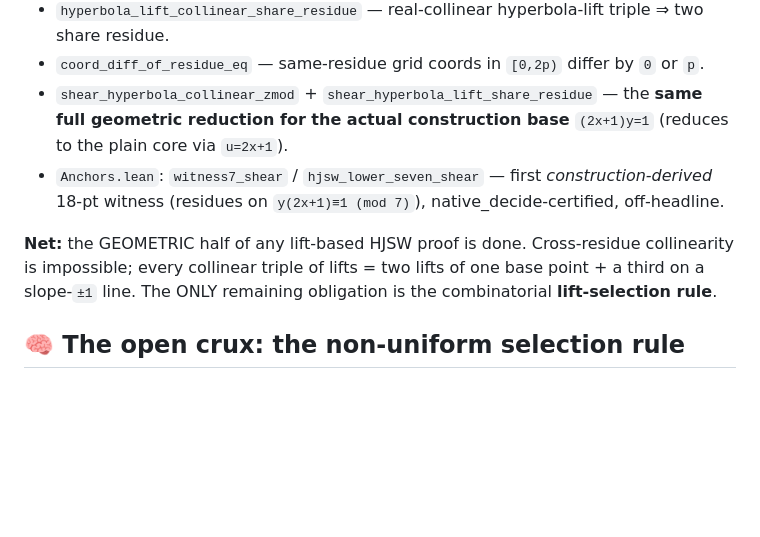
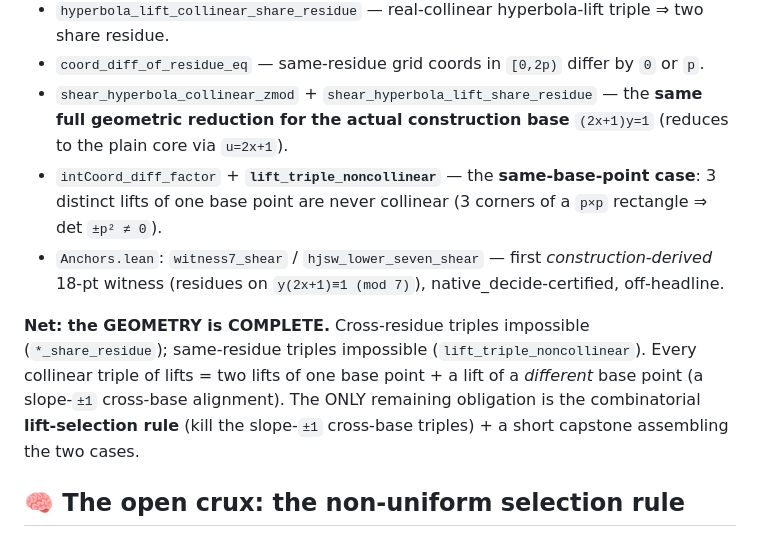
Before and after one commit to gotrevor/lean-formalizations, a Markdown page: HANDOFF-2026-06-19-0557.md, the part around the change. Drawn GitHub-style; blank space fills up the shorter version.

Commit message:
docs: geometry complete (lift_triple_noncollinear) — only the combinatorial selection rule remains

```diff
--- a/HANDOFF-2026-06-19-0557.md
+++ b/HANDOFF-2026-06-19-0557.md
@@ -26,12 +26,16 @@ reach 18, and among *uniformly-defined* families the **sheared hyperbola works**
 - `coord_diff_of_residue_eq` — same-residue grid coords in `[0,2p)` differ by `0` or `p`.
 - `shear_hyperbola_collinear_zmod` + `shear_hyperbola_lift_share_residue` — the **same full geometric
   reduction for the actual construction base** `(2x+1)y=1` (reduces to the plain core via `u=2x+1`).
+- `intCoord_diff_factor` + **`lift_triple_noncollinear`** — the **same-base-point case**: 3 distinct
+  lifts of one base point are never collinear (3 corners of a `p×p` rectangle ⇒ det `±p² ≠ 0`).
 - `Anchors.lean`: `witness7_shear` / `hjsw_lower_seven_shear` — first *construction-derived* 18-pt
   witness (residues on `y(2x+1)≡1 (mod 7)`), native_decide-certified, off-headline.
 
-**Net:** the GEOMETRIC half of any lift-based HJSW proof is done. Cross-residue collinearity is
-impossible; every collinear triple of lifts = two lifts of one base point + a third on a slope-`±1`
-line. The ONLY remaining obligation is the combinatorial **lift-selection rule**.
+**Net: the GEOMETRY is COMPLETE.** Cross-residue triples impossible (`*_share_residue`); same-residue
+triples impossible (`lift_triple_noncollinear`). Every collinear triple of lifts = two lifts of one
+base point + a lift of a *different* base point (a slope-`±1` cross-base alignment). The ONLY
+remaining obligation is the combinatorial **lift-selection rule** (kill the slope-`±1` cross-base
+triples) + a short capstone assembling the two cases.
 
 ## 🧠 The open crux: the non-uniform selection rule
 - Count is intrinsically `3(p−1) = 3p−3` (a **deficit of 3** below "3 per base point"); **uniform
```
Also changed, not shown: PENDING_WORK.md (+10 -9 lines), STATUS.md (+1 -1 lines).
